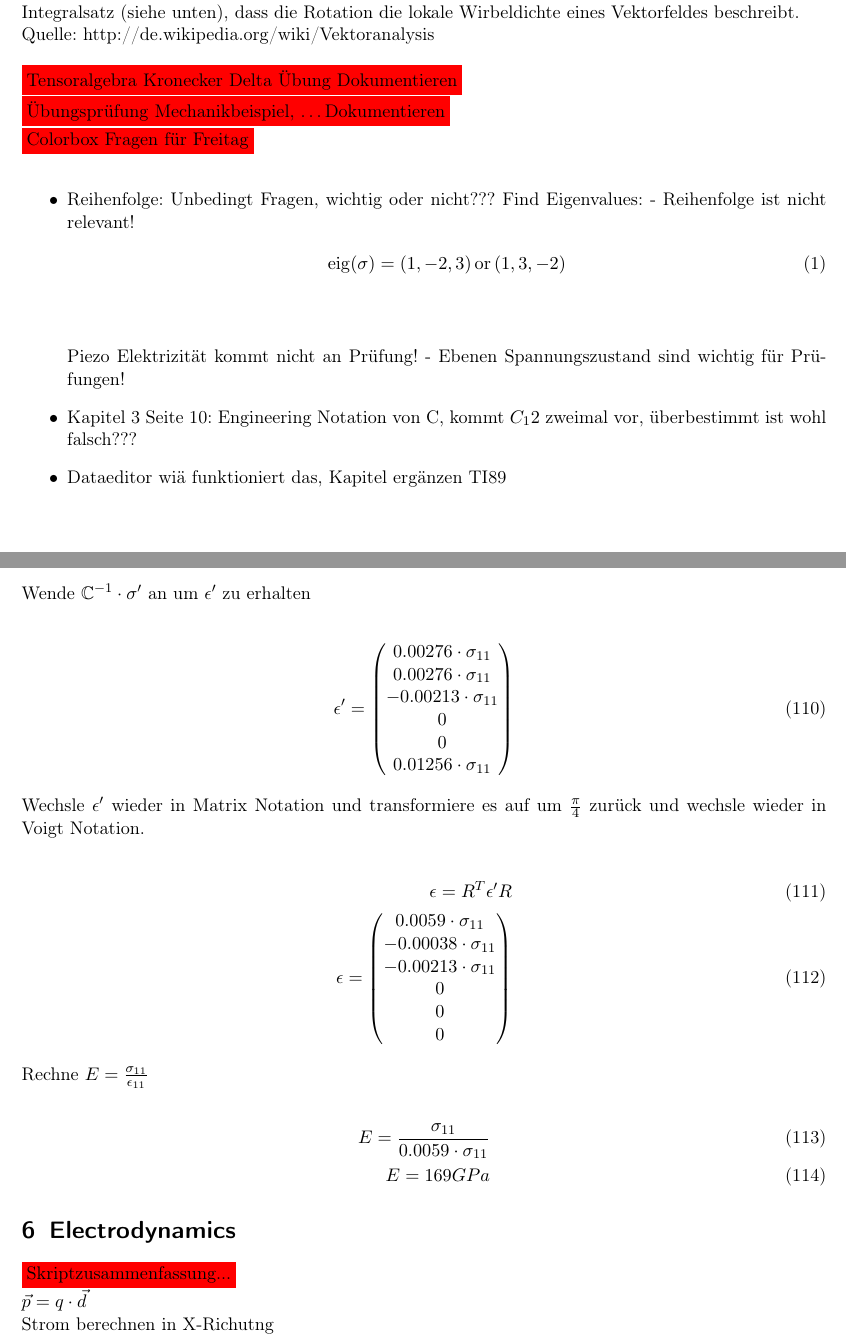
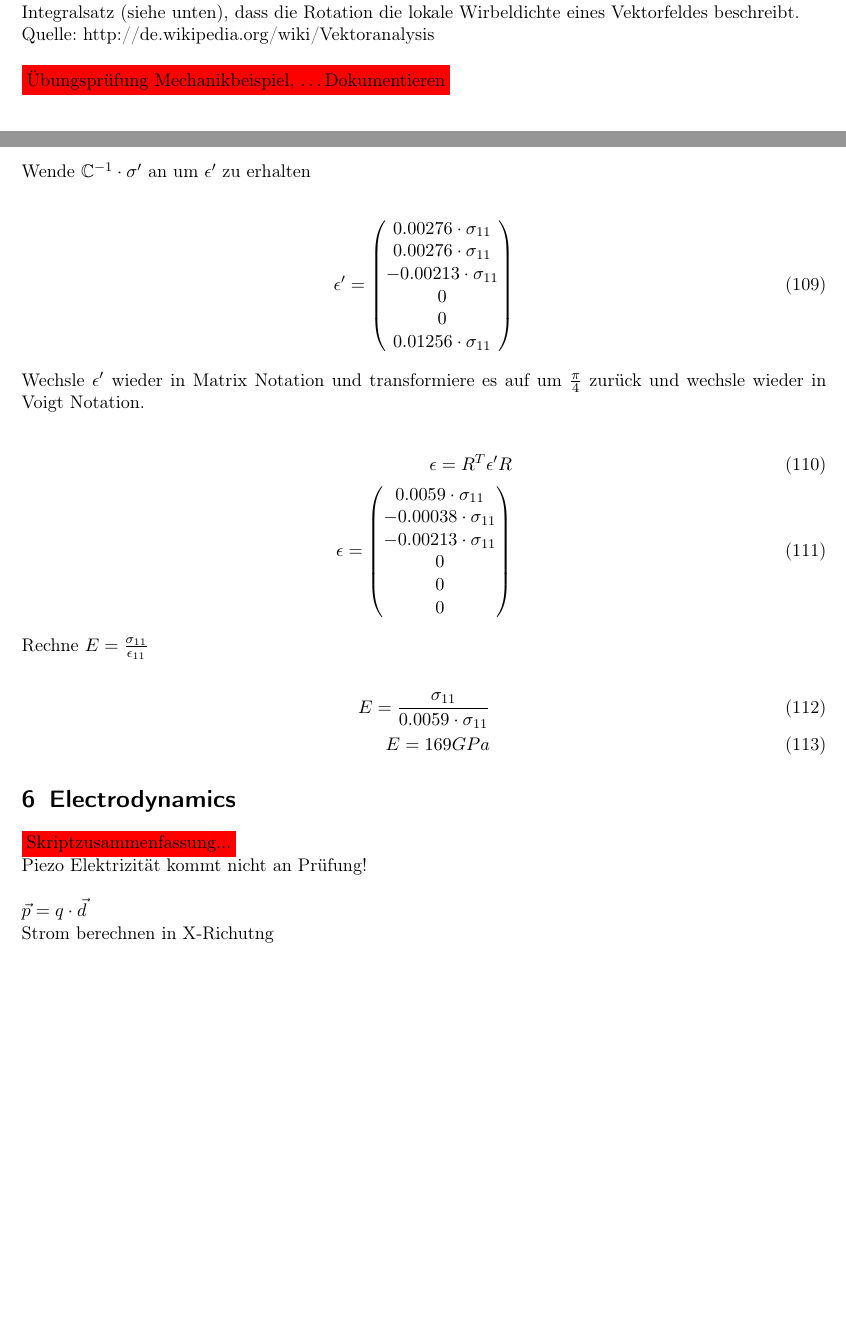
Before and after one commit to HSR-Stud/Tensors, a LaTeX document (Tensors.tex): two parts of pages 1 and 29 of 36, joined at a grey line, cut so that both start at the same text, the shorter picture padded with empty space. Compiled offline with pdfLaTeX.

Commit message:
colorbox Abarbeitung 1

```diff
--- a/Tensors.tex
+++ b/Tensors.tex
@@ -66,25 +66,9 @@ dass die Rotation die lokale Wirbeldichte eines Vektorfeldes beschreibt.
 
 Quelle: http://de.wikipedia.org/wiki/Vektoranalysis\\
 
-\colorbox{red}{Tensoralgebra Kronecker Delta Übung Dokumentieren}\\
+
 \colorbox{red}{Übungsprüfung Mechanikbeispiel, \ldots Dokumentieren}\\
-\colorbox{red}{Colorbox Fragen für Freitag}\\
-\begin{itemize}
-	\item Reihenfolge: Unbedingt Fragen, wichtig oder nicht???
-Find Eigenvalues: - Reihenfolge ist nicht relevant!
-\begin{align}
-\operatorname{eig}(\sigma)=\left(1,-2, 3\right) \operatorname{or}
-\left(1,3,-2\right)
-\end{align}\\
-
-Piezo Elektrizität kommt nicht an Prüfung!
-- Ebenen Spannungszustand sind wichtig für Prüfungen!
-
-	\item Kapitel 3 Seite 10: Engineering Notation von C, kommt $C_12$ zweimal vor,
-	überbestimmt ist wohl falsch???
-	\item Dataeditor wiä funktioniert das, Kapitel ergänzen TI89
-
-\end{itemize}
+
 
 \newpage
 \tableofcontents
@@ -2006,7 +1991,8 @@ E=169GPa
 \end{align}
 \section{Electrodynamics}
 
-\colorbox{red}{Skriptzusammenfassung...}
+\colorbox{red}{Skriptzusammenfassung...}\\
+Piezo Elektrizität kommt nicht an Prüfung!\\
 
 $ \vec{p}=q\cdot\vec{d} $
 
```
Also changed, not shown: Tensors.tex (3 more changed lines).
